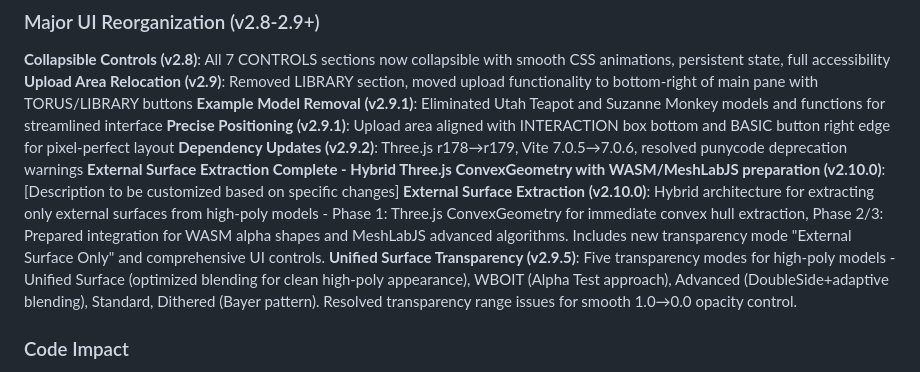
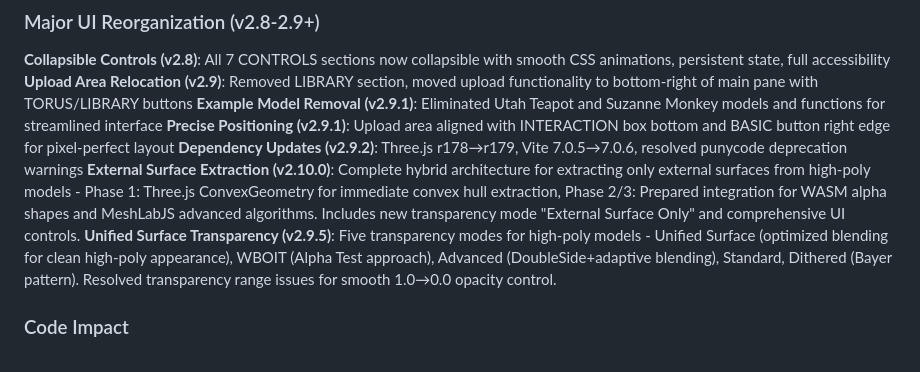
Before and after one commit to ajdench/3d-model-viewer, a Markdown page: CLAUDE.md, the part around the change. Drawn GitHub-style.

```diff
--- a/CLAUDE.md
+++ b/CLAUDE.md
@@ -221,8 +221,7 @@ npm run deploy     # Deploy to GitHub Pages
 **Example Model Removal (v2.9.1)**: Eliminated Utah Teapot and Suzanne Monkey models and functions for streamlined interface
 **Precise Positioning (v2.9.1)**: Upload area aligned with INTERACTION box bottom and BASIC button right edge for pixel-perfect layout
 **Dependency Updates (v2.9.2)**: Three.js r178→r179, Vite 7.0.5→7.0.6, resolved punycode deprecation warnings
-**External Surface Extraction Complete - Hybrid Three.js ConvexGeometry with WASM/MeshLabJS preparation (v2.10.0)**: [Description to be customized based on specific changes]
-**External Surface Extraction (v2.10.0)**: Hybrid architecture for extracting only external surfaces from high-poly models - Phase 1: Three.js ConvexGeometry for immediate convex hull extraction, Phase 2/3: Prepared integration for WASM alpha shapes and MeshLabJS advanced algorithms. Includes new transparency mode "External Surface Only" and comprehensive UI controls.
+**External Surface Extraction (v2.10.0)**: Complete hybrid architecture for extracting only external surfaces from high-poly models - Phase 1: Three.js ConvexGeometry for immediate convex hull extraction, Phase 2/3: Prepared integration for WASM alpha shapes and MeshLabJS advanced algorithms. Includes new transparency mode "External Surface Only" and comprehensive UI controls.
 **Unified Surface Transparency (v2.9.5)**: Five transparency modes for high-poly models - Unified Surface (optimized blending for clean high-poly appearance), WBOIT (Alpha Test approach), Advanced (DoubleSide+adaptive blending), Standard, Dithered (Bayer pattern). Resolved transparency range issues for smooth 1.0→0.0 opacity control.
 
 ### Code Impact
```
Also changed, not shown: README.md (+0 -5 lines).
